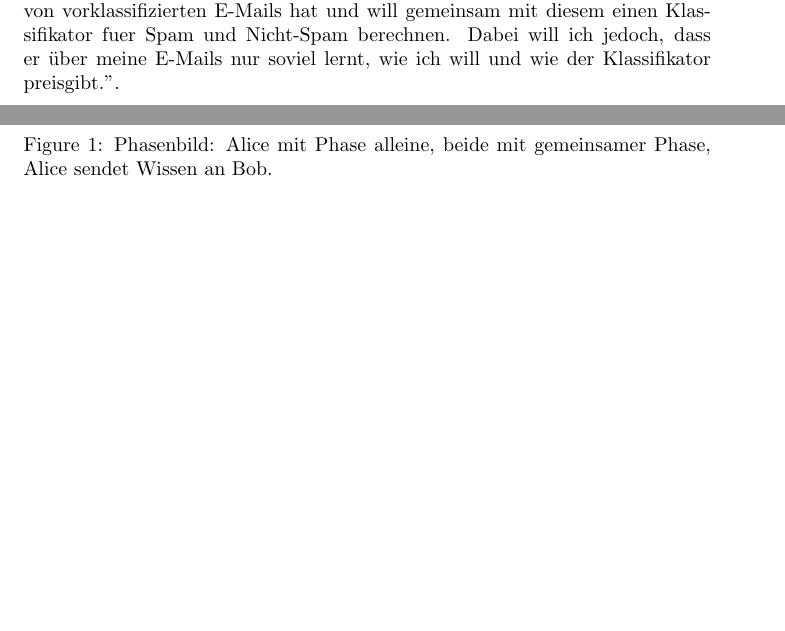
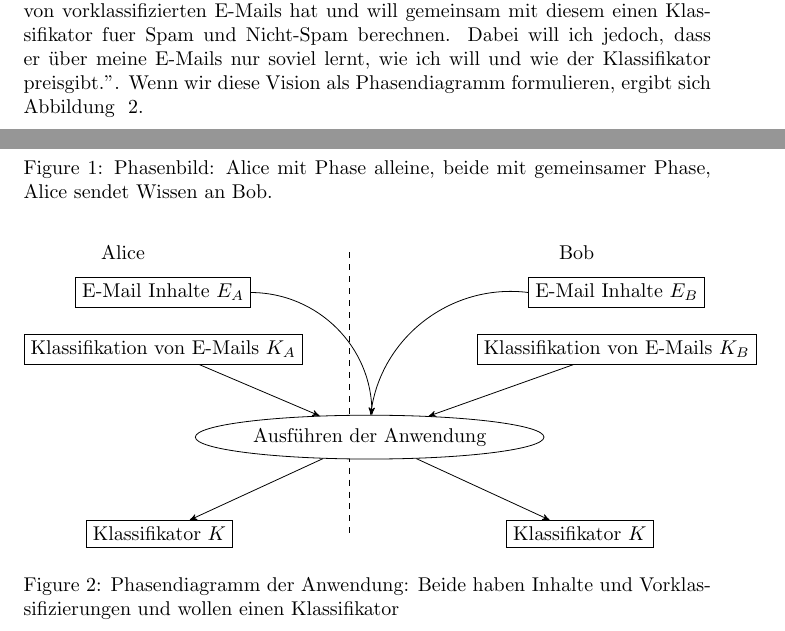
Before and after one commit to Tetha/Security-Praktikum-WS09-10, a LaTeX document (detailed_specification/main.tex): two parts of pages 2 and 3 of 3, joined at a grey line, cut so that both start at the same text, the shorter picture padded with empty space. Compiled offline with pdfLaTeX.

Commit message:
Vision of Application with Illustration for Education

```diff
--- a/detailed_specification/main.tex
+++ b/detailed_specification/main.tex
@@ -3,6 +3,11 @@
 \usepackage{amsthm}
 \usepackage{tikz}
 \usetikzlibrary{shapes,positioning,arrows}
+\tikzset {
+wissen/.style={shape=rectangle,draw},
+phase/.style={shape=ellipse,draw,fill=white}
+}
+
 \newcommand{\defined}[1]{{\bf #1}}
 \newcommand{\var}[1]{{\em #1}}
 
@@ -137,5 +140,31 @@ vorklassifizierten E-Mails und kenne einen Anwender, der ebenfalls eine Menge
 von vorklassifizierten E-Mails hat und will gemeinsam mit diesem einen
 Klassifikator fuer Spam und Nicht-Spam berechnen. Dabei will ich jedoch, dass
 er \"uber meine E-Mails nur soviel lernt, wie ich will und wie der Klassifikator
-preisgibt.''.
+preisgibt.''. Wenn wir diese Vision als Phasendiagramm formulieren, ergibt sich
+Abbildung ~\ref{fig:vision}.\\
+\begin{figure}
+\begin{tikzpicture}
+[>=stealth']
+\node (alice) at (0, 0) {Alice};
+\node (bob) at (8, 0) {Bob};
+\draw[dashed] (4, 0) -- (4, -5);
+\node[wissen] (emails alice) [below right of=alice] {E-Mail Inhalte \(E_A\)};
+\node[wissen] (emails bob) [below right of=bob] {E-Mail Inhalte \(E_B\)};
+\node[wissen] (klassifizierung von alices mails) [below of=emails alice] {Klassifikation von E-Mails \(K_A\)};
+\node[wissen] (klassifizierung von bobs mails) [below of=emails bob] {Klassifikation von E-Mails \(K_B\)};
+\node[phase] (anwendung) [below right=of klassifizierung von alices mails,xshift=-2cm] {Ausf\"uhren der Anwendung};
+\node[wissen] (klassifikator alice) [below left of=anwendung,xshift=-3cm,yshift=-1cm] {Klassifikator \(K\)};
+\node[wissen] (klassifikator bob) [below right of=anwendung,xshift=3cm,yshift=-1cm] {Klassifikator \(K\)};
+
+\draw[->] (emails alice.east) to [bend left=45] (anwendung);
+\draw[->] (klassifizierung von alices mails) to (anwendung);
+\draw[->] (emails bob.west) to [bend right=45] (anwendung);
+\draw[->] (klassifizierung von bobs mails) to (anwendung);
+\draw[->] (anwendung) to (klassifikator alice);
+\draw[->] (anwendung) to (klassifikator bob);
+\end{tikzpicture}
+\caption{Phasendiagramm der Anwendung: Beide haben Inhalte und Vorklassifizierungen und wollen einen Klassifikator}
+\label{fig:vision}
+\end{figure}
+
 \end{document}
```
Also changed, not shown: detailed_specification/main.tex (4 more changed lines).
